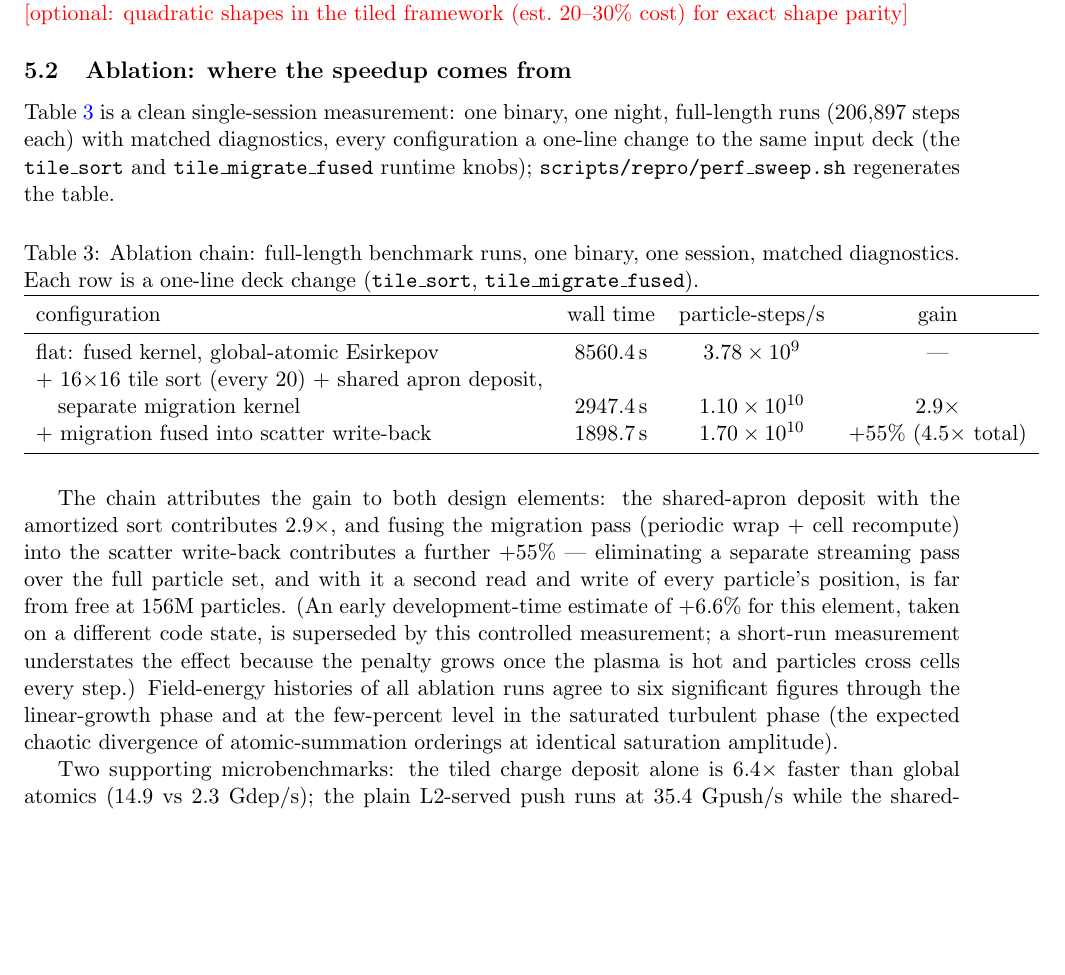
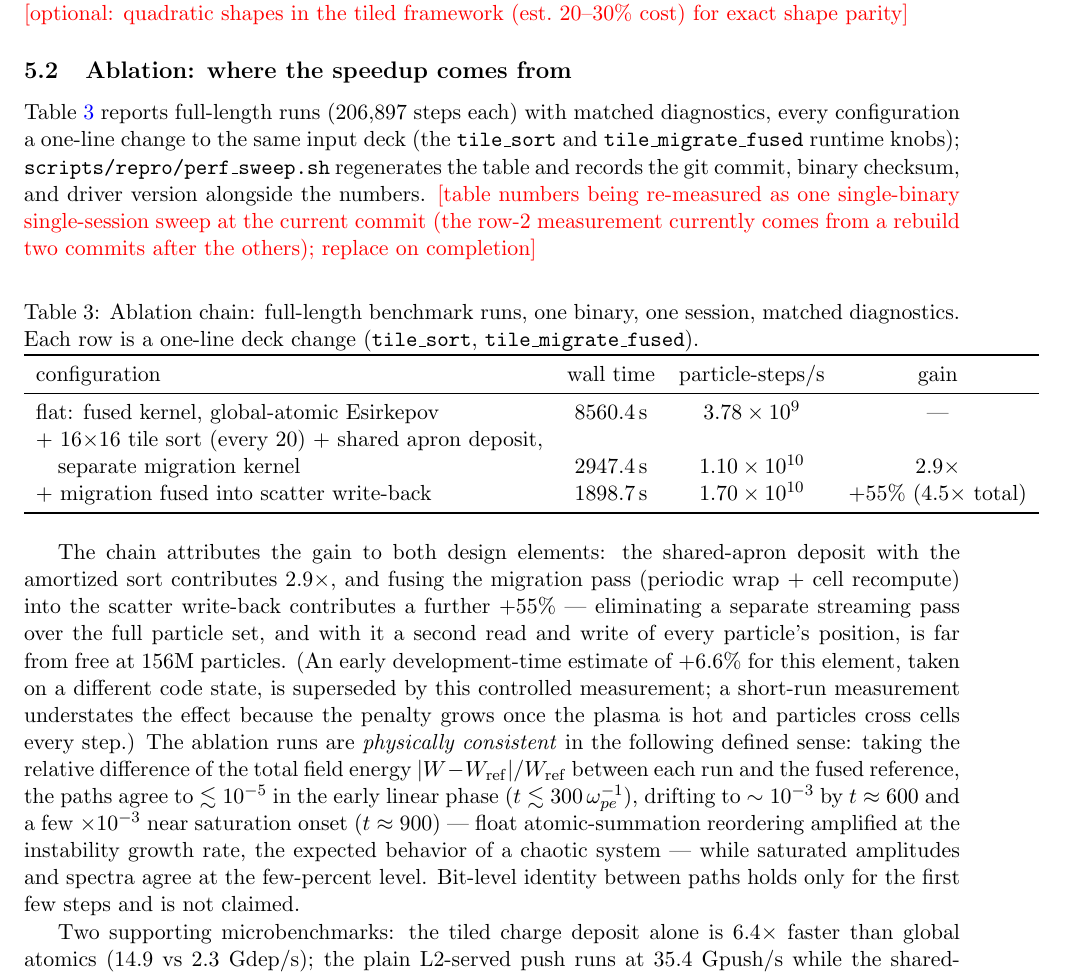
Before and after one commit to donglai96/ArcWarden, a LaTeX paper (paper/main.tex): part of page 11 of 21 before the commit and part of page 11 of 20 after it, cut so that both start at the same text, the shorter picture padded with empty space. Compiled offline with pdfLaTeX.

Commit message:
Second review round: provenance-clean sweep launched, energy claims quantified
- perf_sweep.sh records git commit + binary md5 + driver in CSV header and
  emits energy_consistency.csv (defined metric: rel. total-field-energy diff
  vs fused reference at sample times)
- paper: 'one binary, one session' replaced with tocheck pending the
  definitive rerun; 'six significant figures' replaced with quantified
  physically-consistent statement (1e-5 early linear -> few 1e-3 at
  saturation onset; bit-identity explicitly not claimed)
- definitive 5-point rerun running at HEAD (build/perf_v2)

Co-Authored-By: Claude Fable 5 <noreply@anthropic.com>
Claude-Session: https://claude.ai/code/session_01WYzgwn3YP2baVbq45Yphoz

```diff
--- a/paper/main.tex
+++ b/paper/main.tex
@@ -570,11 +570,16 @@ comparison is dominated by architecture, not arithmetic.
 \subsection{Ablation: where the speedup comes from}
 \label{sec:ablation}
 
-Table~\ref{tab:ablation} is a clean single-session measurement: one
-binary, one night, full-length runs (206{,}897 steps each) with matched
-diagnostics, every configuration a one-line change to the same input
-deck (the \texttt{tile\_sort} and \texttt{tile\_migrate\_fused} runtime
-knobs); \texttt{scripts/repro/perf\_sweep.sh} regenerates the table.
+Table~\ref{tab:ablation} reports full-length runs (206{,}897 steps
+each) with matched diagnostics, every configuration a one-line change
+to the same input deck (the \texttt{tile\_sort} and
+\texttt{tile\_migrate\_fused} runtime knobs);
+\texttt{scripts/repro/perf\_sweep.sh} regenerates the table and
+records the git commit, binary checksum, and driver version alongside
+the numbers. \tocheck{table numbers being re-measured as one
+single-binary single-session sweep at the current commit (the row-2
+measurement currently comes from a rebuild two commits after the
+others); replace on completion}
 
 \begin{table}[htbp]
 \centering
@@ -604,11 +609,17 @@ particles. (An early development-time estimate of $+6.6\%$ for this
 element, taken on a different code state, is superseded by this
 controlled measurement; a short-run measurement understates the effect
 because the penalty grows once the plasma is hot and particles cross
-cells every step.) Field-energy histories of all ablation runs agree
-to six significant figures through the linear-growth phase and at the
-few-percent level in the saturated turbulent phase (the expected
-chaotic divergence of atomic-summation orderings at identical
-saturation amplitude).
+cells every step.) The ablation runs are \emph{physically consistent} in the
+following defined sense: taking the relative difference of the total
+field energy $|W-W_{\rm ref}|/W_{\rm ref}$ between each run and the
+fused reference, the paths agree to $\lesssim10^{-5}$ in the early
+linear phase ($t\lesssim300\,\omega_{pe}^{-1}$), drifting to
+$\sim10^{-3}$ by $t\approx600$ and a few $\times10^{-3}$ near
+saturation onset ($t\approx900$) --- float atomic-summation
+reordering amplified at the instability growth rate, the expected
+behavior of a chaotic system --- while saturated amplitudes and
+spectra agree at the few-percent level. Bit-level identity between
+paths holds only for the first few steps and is not claimed.
 
 Two supporting microbenchmarks: the tiled charge deposit alone is
 $6.4\times$ faster than global atomics (14.9 vs 2.3~Gdep/s); the plain
```
Also changed, not shown: docs/REPRO_STATUS.md (+15 -0 lines), 2 other files.
